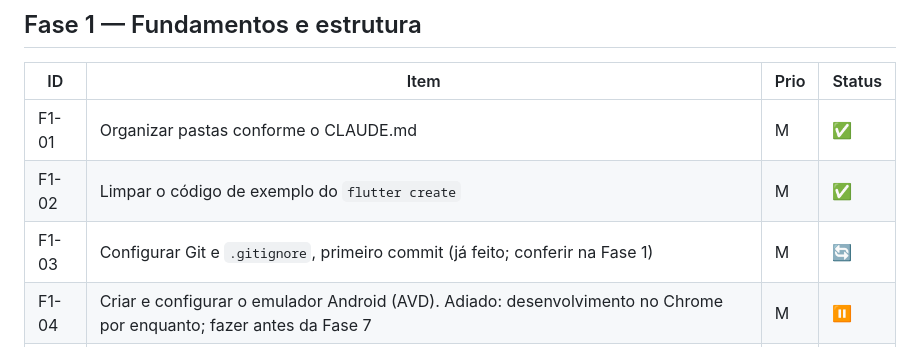
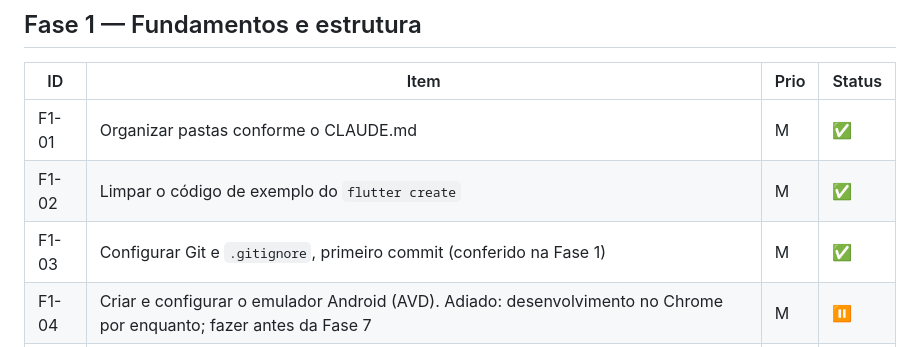
Before and after one commit to gabbiefl/ada_app, a Markdown page: docs/BACKLOG.md, the part around the change. Rendered like a GitHub page.

```diff
--- a/docs/BACKLOG.md
+++ b/docs/BACKLOG.md
@@ -35,7 +35,7 @@
 |---|---|---|---|
 | F1-01 | Organizar pastas conforme o CLAUDE.md | M | ✅ |
 | F1-02 | Limpar o código de exemplo do `flutter create` | M | ✅ |
-| F1-03 | Configurar Git e `.gitignore`, primeiro commit (já feito; conferir na Fase 1) | M | 🔄 |
+| F1-03 | Configurar Git e `.gitignore`, primeiro commit (conferido na Fase 1) | M | ✅ |
 | F1-04 | Criar e configurar o emulador Android (AVD). Adiado: desenvolvimento no Chrome por enquanto; fazer antes da Fase 7 | M | ⏸️ |
 | F1-05 | Definir o nome do app e o `applicationId` (hoje `com.example.ada_app`; escolhido `br.academico.cesuca.ada`, aplicar junto com o Android) | S | ⏸️ |
 
```
Also changed, not shown: docs/CLAUDE.md (+3 -0 lines), docs/planejamento/fase-01-fundamentos.md (+17 -8 lines).
